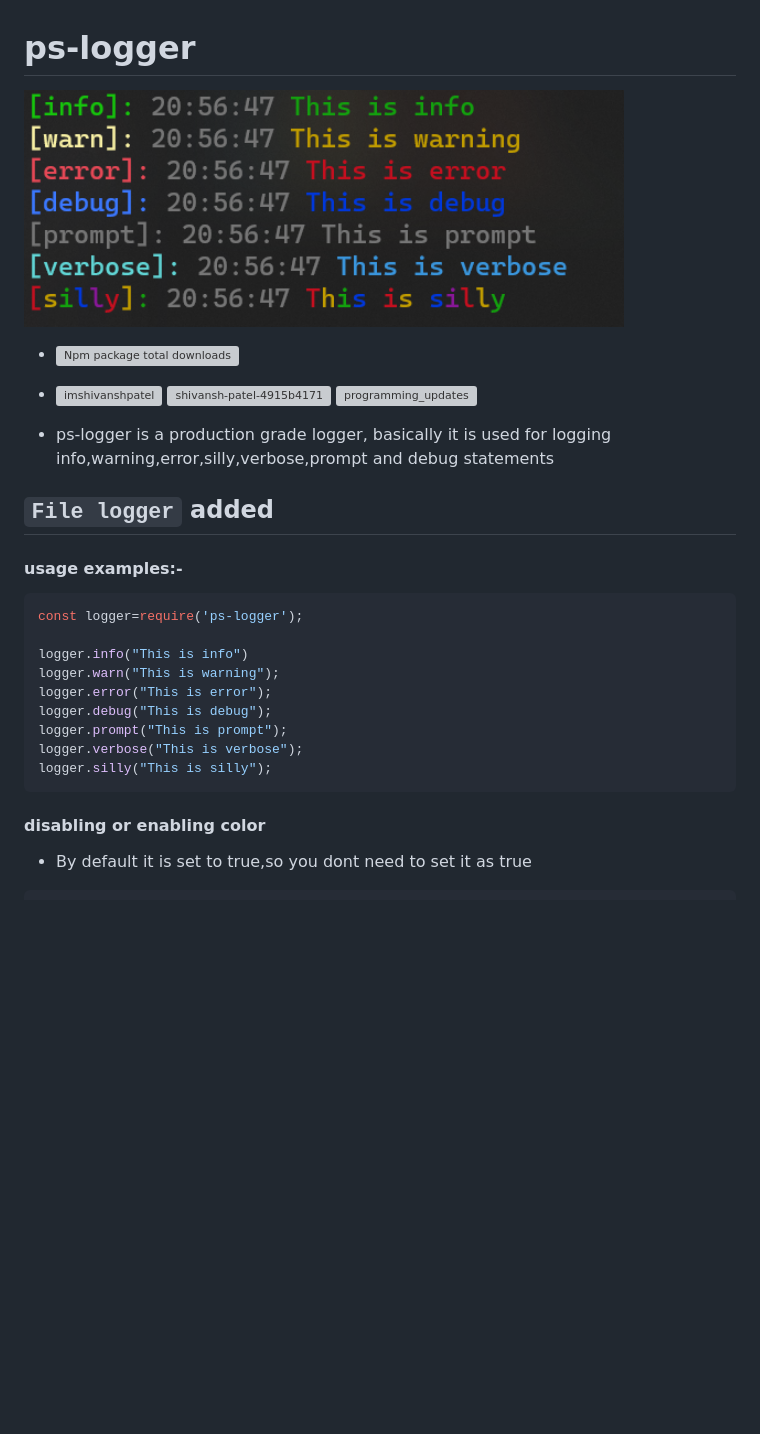
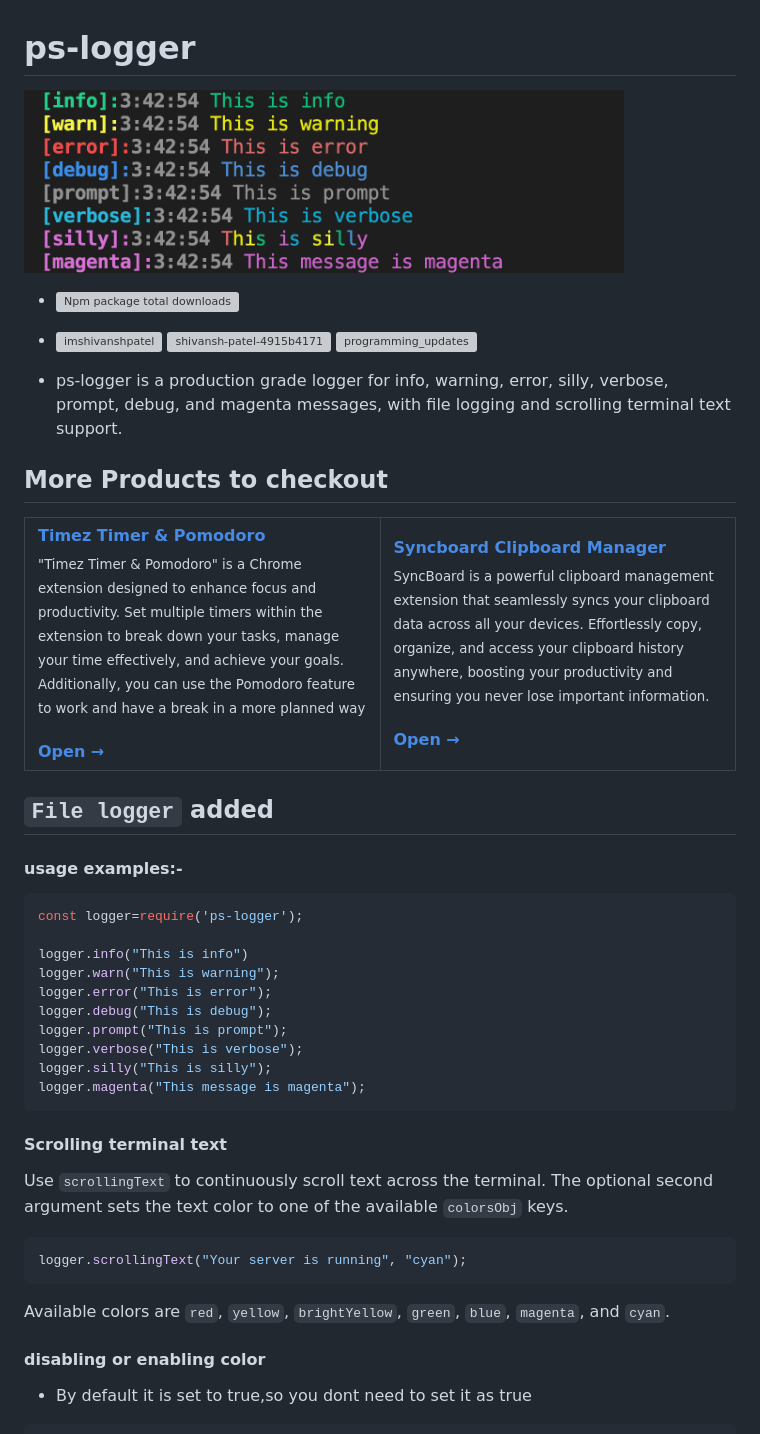
Before and after one commit to thisisshivanshpatel/ps-logger, a Markdown page: README.md, the part around the change. GitHub-like rendering; pictures changed too: screenshots/ps-logger.PNG; blank space fills up the shorter version; grey boxes are pictures that could not be loaded.

Commit message:
docs: update README to include new features and product links; fix log function to correctly handle ANSI stripping

````diff
--- a/README.md
+++ b/README.md
@@ -8,7 +8,24 @@
 - <a href="https://dev.to/imshivanshpatel" target="blank"><img align="center" src="https://raw.githubusercontent.com/rahuldkjain/github-profile-readme-generator/master/src/images/icons/Social/devto.svg" alt="imshivanshpatel" height="30" width="40" /></a>
 <a href="https://linkedin.com/in/shivansh-patel-4915b4171" target="blank"><img align="center" src="https://raw.githubusercontent.com/rahuldkjain/github-profile-readme-generator/master/src/images/icons/Social/linked-in-alt.svg" alt="shivansh-patel-4915b4171" height="30" width="40" /></a>
 <a href="https://instagram.com/programming_updates" target="blank"><img align="center" src="https://raw.githubusercontent.com/rahuldkjain/github-profile-readme-generator/master/src/images/icons/Social/instagram.svg" alt="programming_updates" height="30" width="40" /></a>
-- ps-logger is a production grade logger, basically it is used for logging info,warning,error,silly,verbose,prompt and debug statements
+- ps-logger is a production grade logger for info, warning, error, silly, verbose, prompt, debug, and magenta messages, with file logging and scrolling terminal text support.
+
+## More Products to checkout
+
+<table>
+	<tr>
+		<td width="50%">
+			<strong><a href="https://chromewebstore.google.com/detail/Timez%20Timer%20%26%20Pomodoro/jpbjkgabibfagbhklibkeblgedgkbgei?utm_source=ext_app_menu">Timez Timer &amp; Pomodoro</a></strong><br />
+			<sub>"Timez Timer & Pomodoro" is a Chrome extension designed to enhance focus and productivity. Set multiple timers within the extension to break down your tasks, manage your time effectively, and achieve your goals. Additionally, you can use the Pomodoro feature to work and have a break in a more planned way</sub><br /><br />
+			<a href="https://chromewebstore.google.com/detail/Timez%20Timer%20%26%20Pomodoro/jpbjkgabibfagbhklibkeblgedgkbgei?utm_source=ext_app_menu"><strong>Open &rarr;</strong></a>
+		</td>
+		<td width="50%">
+			<strong><a href="https://chromewebstore.google.com/detail/syncboard-clipboard-manag/pjkhiifckihkopcgelghofikbhdijcke">Syncboard Clipboard Manager</a></strong><br />
+			<sub>SyncBoard is a powerful clipboard management extension that seamlessly syncs your clipboard data across all your devices. Effortlessly copy, organize, and access your clipboard history anywhere, boosting your productivity and ensuring you never lose important information.</sub><br /><br />
+			<a href="https://chromewebstore.google.com/detail/syncboard-clipboard-manag/pjkhiifckihkopcgelghofikbhdijcke"><strong>Open &rarr;</strong></a>
+		</td>
+	</tr>
+</table>
 
 
 ## **`File logger`** added
@@ -25,7 +42,18 @@ logger.debug("This is debug");
 logger.prompt("This is prompt");
 logger.verbose("This is verbose");
 logger.silly("This is silly");
+logger.magenta("This message is magenta");
 ```
+
+#### Scrolling terminal text
+
+Use `scrollingText` to continuously scroll text across the terminal. The optional second argument sets the text color to one of the available `colorsObj` keys.
+
+```javascript
+logger.scrollingText("Your server is running", "cyan");
+```
+
+Available colors are `red`, `yellow`, `brightYellow`, `green`, `blue`, `magenta`, and `cyan`.
 
 
 #### disabling or enabling color
````
Also changed, not shown: 1 other file.
